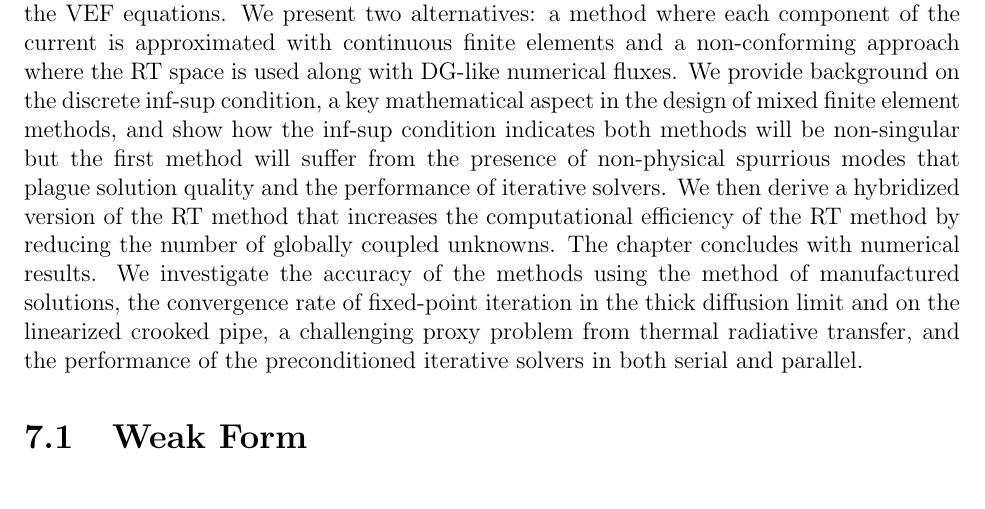
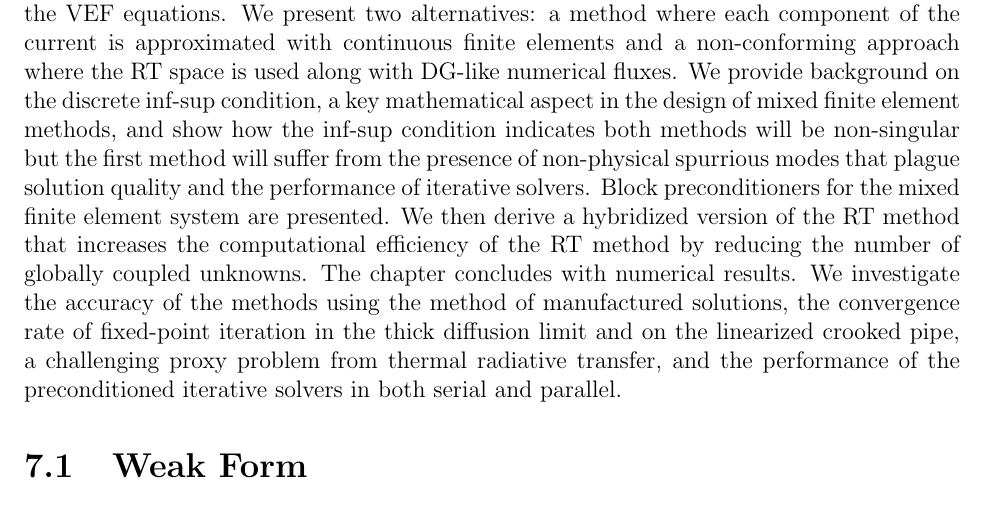
Before and after one commit to smsolivier/dissertation, a LaTeX thesis (doc.tex, which reads chapters/rtvef.tex): part of page 128 of 199, cut so that both start at the same text. Compiled offline with pdfLaTeX.

Commit message:
minor change

```diff
--- a/chapters/rtvef.tex
+++ b/chapters/rtvef.tex
@@ -13,6 +13,7 @@ The DG methods presented in Chapter \ref{chap:dgvef} do not have element-local p
 
 The chapter begins by deriving the weak form of the VEF equations in first-order form. We show that, due to the presence of the Eddington tensor in the VEF first moment equation, the standard \gls{rt} mixed finite element methods are not appropriate for the VEF equations. We present two alternatives: a method where each component of the current is approximated with continuous finite elements and a non-conforming approach where the RT space is used along with DG-like numerical fluxes.
 We provide background on the discrete inf-sup condition, a key mathematical aspect in the design of mixed finite element methods, and show how the inf-sup condition indicates both methods will be non-singular but the first method will suffer from the presence of non-physical spurrious modes that plague solution quality and the performance of iterative solvers.
+Block preconditioners for the mixed finite element system are presented.
 We then derive a hybridized version of the RT method that increases the computational efficiency of the RT method by reducing the number of globally coupled unknowns.
 The chapter concludes with numerical results. We investigate the accuracy of the methods using the method of manufactured solutions, the convergence rate of fixed-point iteration in the thick diffusion limit and on the linearized crooked pipe, a challenging proxy problem from thermal radiative transfer, and the performance of the preconditioned iterative solvers in both serial and parallel.
 
```
